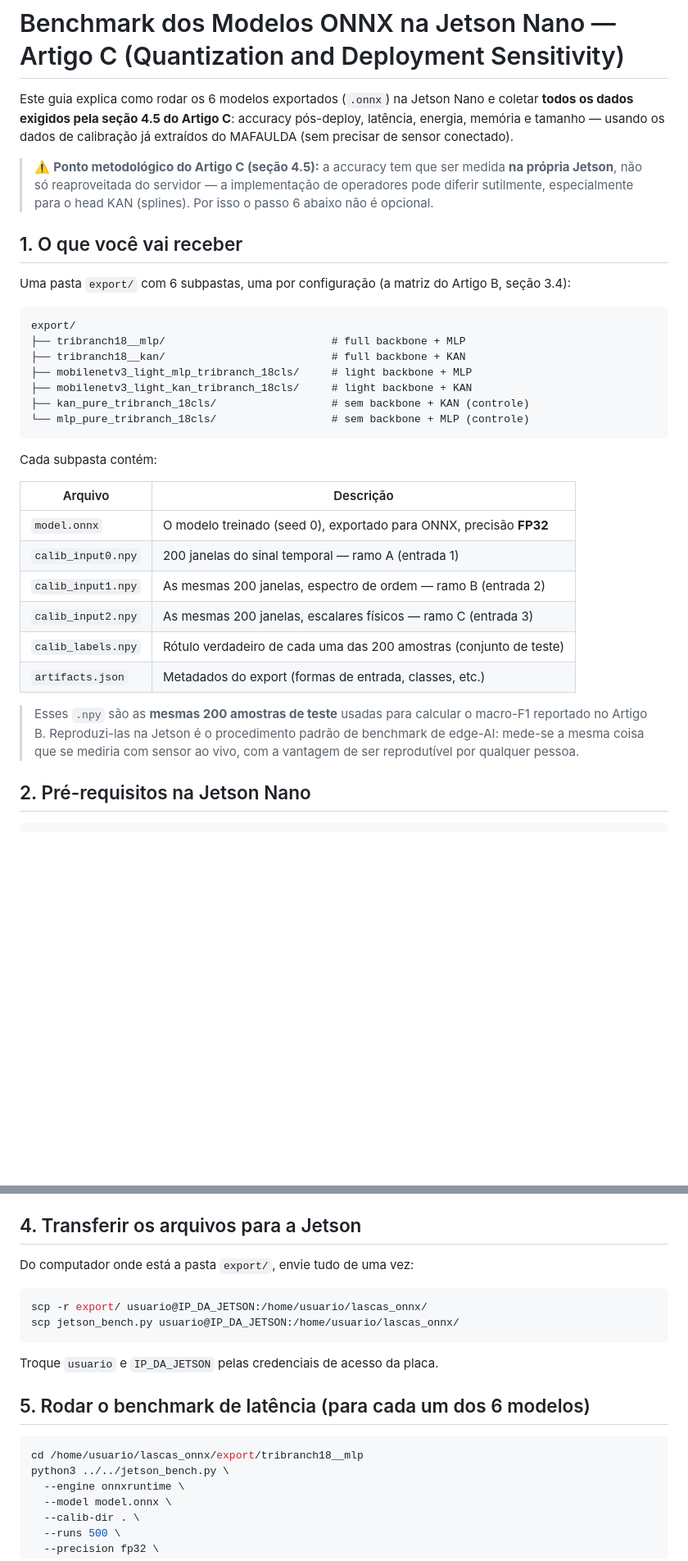
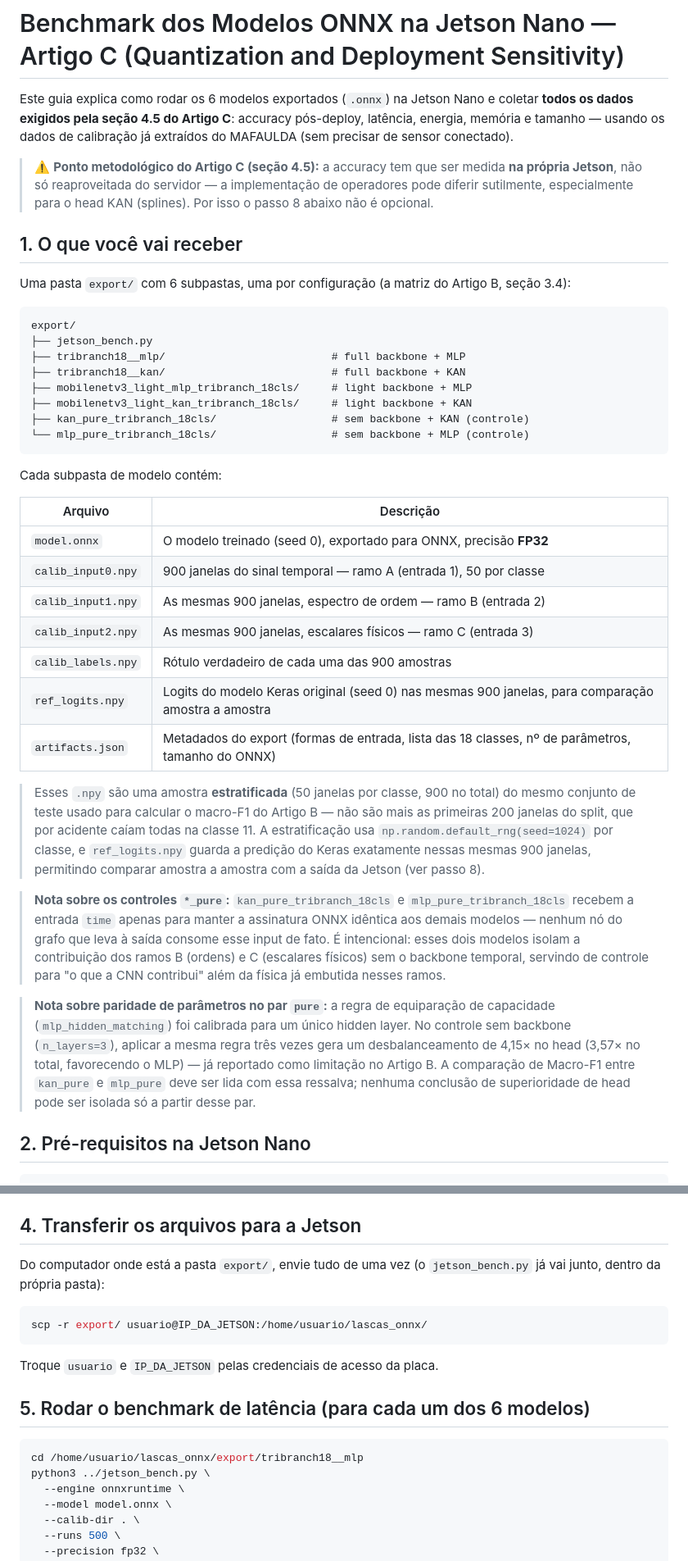
Before and after one commit to lucascarvalhors/LASCAS-2027, a Markdown page: README.md, 2 parts joined by grey strips. Shown at 82% size. Rendered like a GitHub page; blank space fills up the shorter version.

Commit message:
Revise calibration sample details and accuracy checks
Updated README to reflect changes in model calibration samples and accuracy evaluation process.

````diff
--- a/README.md
+++ b/README.md
@@ -2,7 +2,7 @@
 
 Este guia explica como rodar os 6 modelos exportados (`.onnx`) na Jetson Nano e coletar **todos os dados exigidos pela seção 4.5 do Artigo C**: accuracy pós-deploy, latência, energia, memória e tamanho — usando os dados de calibração já extraídos do MAFAULDA (sem precisar de sensor conectado).
 
-> ⚠️ **Ponto metodológico do Artigo C (seção 4.5):** a accuracy tem que ser medida **na própria Jetson**, não só reaproveitada do servidor — a implementação de operadores pode diferir sutilmente, especialmente para o head KAN (splines). Por isso o passo 6 abaixo não é opcional.
+> ⚠️ **Ponto metodológico do Artigo C (seção 4.5):** a accuracy tem que ser medida **na própria Jetson**, não só reaproveitada do servidor — a implementação de operadores pode diferir sutilmente, especialmente para o head KAN (splines). Por isso o passo 8 abaixo não é opcional.
 
 ## 1. O que você vai receber
 
@@ -10,6 +10,7 @@ Uma pasta `export/` com 6 subpastas, uma por configuração (a matriz do Artigo
 
 ```
 export/
+├── jetson_bench.py
 ├── tribranch18__mlp/                          # full backbone + MLP
 ├── tribranch18__kan/                          # full backbone + KAN
 ├── mobilenetv3_light_mlp_tribranch_18cls/     # light backbone + MLP
@@ -18,18 +19,23 @@ export/
 └── mlp_pure_tribranch_18cls/                  # sem backbone + MLP (controle)
 ```
 
-Cada subpasta contém:
+Cada subpasta de modelo contém:
 
 | Arquivo | Descrição |
 |---|---|
 | `model.onnx` | O modelo treinado (seed 0), exportado para ONNX, precisão **FP32** |
-| `calib_input0.npy` | 200 janelas do sinal temporal — ramo A (entrada 1) |
-| `calib_input1.npy` | As mesmas 200 janelas, espectro de ordem — ramo B (entrada 2) |
-| `calib_input2.npy` | As mesmas 200 janelas, escalares físicos — ramo C (entrada 3) |
-| `calib_labels.npy` | Rótulo verdadeiro de cada uma das 200 amostras (conjunto de teste) |
-| `artifacts.json` | Metadados do export (formas de entrada, classes, etc.) |
+| `calib_input0.npy` | 900 janelas do sinal temporal — ramo A (entrada 1), 50 por classe |
+| `calib_input1.npy` | As mesmas 900 janelas, espectro de ordem — ramo B (entrada 2) |
+| `calib_input2.npy` | As mesmas 900 janelas, escalares físicos — ramo C (entrada 3) |
+| `calib_labels.npy` | Rótulo verdadeiro de cada uma das 900 amostras |
+| `ref_logits.npy` | Logits do modelo Keras original (seed 0) nas mesmas 900 janelas, para comparação amostra a amostra |
+| `artifacts.json` | Metadados do export (formas de entrada, lista das 18 classes, nº de parâmetros, tamanho do ONNX) |
 
-> Esses `.npy` são as **mesmas 200 amostras de teste** usadas para calcular o macro-F1 reportado no Artigo B. Reproduzi-las na Jetson é o procedimento padrão de benchmark de edge-AI: mede-se a mesma coisa que se mediria com sensor ao vivo, com a vantagem de ser reprodutível por qualquer pessoa.
+> Esses `.npy` são uma amostra **estratificada** (50 janelas por classe, 900 no total) do mesmo conjunto de teste usado para calcular o macro-F1 do Artigo B — não são mais as primeiras 200 janelas do split, que por acidente caíam todas na classe 11. A estratificação usa `np.random.default_rng(seed=1024)` por classe, e `ref_logits.npy` guarda a predição do Keras exatamente nessas mesmas 900 janelas, permitindo comparar amostra a amostra com a saída da Jetson (ver passo 8).
+
+> **Nota sobre os controles `*_pure`:** `kan_pure_tribranch_18cls` e `mlp_pure_tribranch_18cls` recebem a entrada `time` apenas para manter a assinatura ONNX idêntica aos demais modelos — nenhum nó do grafo que leva à saída consome esse input de fato. É intencional: esses dois modelos isolam a contribuição dos ramos B (ordens) e C (escalares físicos) sem o backbone temporal, servindo de controle para "o que a CNN contribui" além da física já embutida nesses ramos.
+
+> **Nota sobre paridade de parâmetros no par `pure`:** a regra de equiparação de capacidade (`mlp_hidden_matching`) foi calibrada para um único hidden layer. No controle sem backbone (`n_layers=3`), aplicar a mesma regra três vezes gera um desbalanceamento de 4,15× no head (3,57× no total, favorecendo o MLP) — já reportado como limitação no Artigo B. A comparação de Macro-F1 entre `kan_pure` e `mlp_pure` deve ser lida com essa ressalva; nenhuma conclusão de superioridade de head pode ser isolada só a partir desse par.
 
 ## 2. Pré-requisitos na Jetson Nano
 
@@ -58,11 +64,10 @@ Anote no relatório final: `nvpmodel -m 0` + `jetson_clocks`, e a versão do Jet
 
 ## 4. Transferir os arquivos para a Jetson
 
-Do computador onde está a pasta `export/`, envie tudo de uma vez:
+Do computador onde está a pasta `export/`, envie tudo de uma vez (o `jetson_bench.py` já vai junto, dentro da própria pasta):
 
 ```bash
 scp -r export/ usuario@IP_DA_JETSON:/home/usuario/lascas_onnx/
-scp jetson_bench.py usuario@IP_DA_JETSON:/home/usuario/lascas_onnx/
 ```
 
 Troque `usuario` e `IP_DA_JETSON` pelas credenciais de acesso da placa.
@@ -71,7 +76,7 @@ Troque `usuario` e `IP_DA_JETSON` pelas credenciais de acesso da placa.
 
 ```bash
 cd /home/usuario/lascas_onnx/export/tribranch18__mlp
-python3 ../../jetson_bench.py \
+python3 ../jetson_bench.py \
   --engine onnxruntime \
   --model model.onnx \
   --calib-dir . \
````
Also changed, not shown: other parts of README.md (+23 -14 lines).
